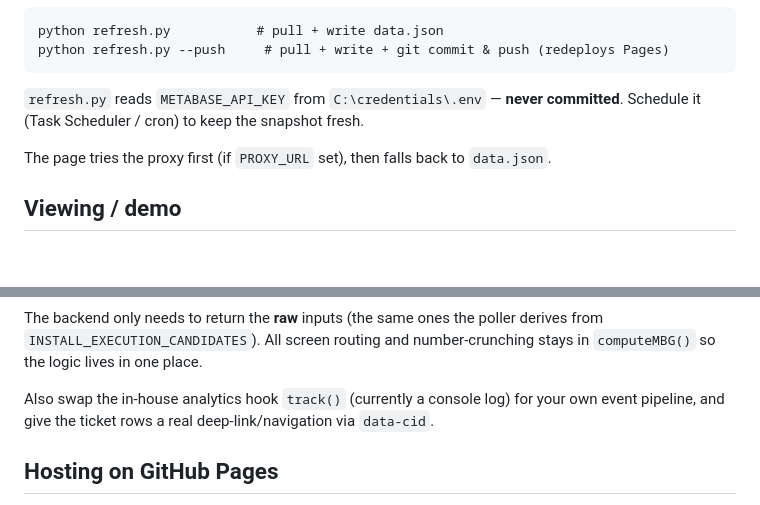
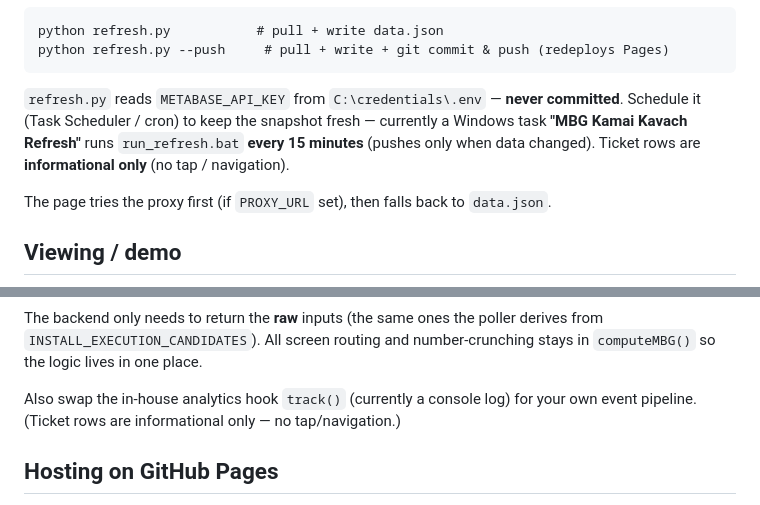
Before and after one commit to Vikaswiom/wiom-mbg-kamai-kavach, a Markdown page: README.md, 2 parts joined by grey strips. GitHub-like rendering; blank space fills up the shorter version.

Commit message:
docs: tickets informational only; refresh cadence now 15 min

````diff
--- a/README.md
+++ b/README.md
@@ -69,7 +69,9 @@ python refresh.py --push     # pull + write + git commit & push (redeploys Pages
 ```
 
 `refresh.py` reads `METABASE_API_KEY` from `C:\credentials\.env` — **never committed**.
-Schedule it (Task Scheduler / cron) to keep the snapshot fresh.
+Schedule it (Task Scheduler / cron) to keep the snapshot fresh — currently a Windows
+task **"MBG Kamai Kavach Refresh"** runs `run_refresh.bat` **every 15 minutes** (pushes
+only when data changed). Ticket rows are **informational only** (no tap / navigation).
 
 The page tries the proxy first (if `PROXY_URL` set), then falls back to `data.json`.
 
@@ -98,7 +100,7 @@ from `INSTALL_EXECUTION_CANDIDATES`). All screen routing and number-crunching st
 `computeMBG()` so the logic lives in one place.
 
 Also swap the in-house analytics hook `track()` (currently a console log) for your own
-event pipeline, and give the ticket rows a real deep-link/navigation via `data-cid`.
+event pipeline. (Ticket rows are informational only — no tap/navigation.)
 
 ## Hosting on GitHub Pages
 
````
Also changed, not shown: docs/CALCULATIONS.md (+3 -3 lines).
